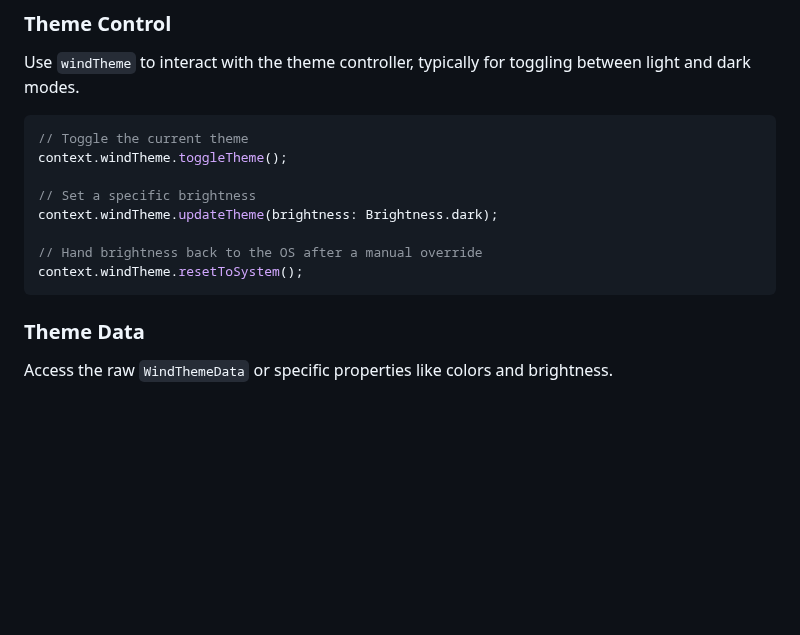
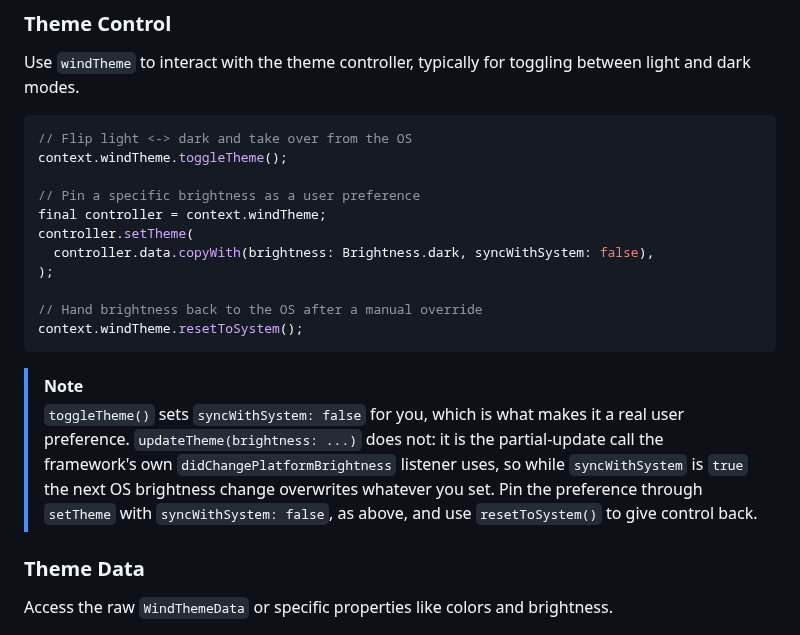
Before and after one commit to fluttersdk/wind, a Markdown page: doc/utilities/context-extensions.md, the part around the change. Rendered like a GitHub page; blank space fills up the shorter version.

Commit message:
docs(utilities): pin brightness through setTheme, not updateTheme
Second round of review feedback from PR 167. My replacement for the
nonexistent setBrightness() was updateTheme(brightness: ...), which
compiles but does not do what the surrounding text promises:
updateTheme leaves syncWithSystem alone, and it is precisely the call
didChangePlatformBrightness makes, so with sync still on the next OS
brightness change overwrites the setting.

The page now shows toggleTheme() (which sets syncWithSystem: false itself)
and setTheme(data.copyWith(brightness: ..., syncWithSystem: false)) for a
pinned preference, with a note on why a bare updateTheme is temporary.

````diff
--- a/doc/utilities/context-extensions.md
+++ b/doc/utilities/context-extensions.md
@@ -23,15 +23,21 @@ These extensions provide direct access to the `WindTheme` configuration and its
 Use `windTheme` to interact with the theme controller, typically for toggling between light and dark modes.
 
 ```dart
-// Toggle the current theme
+// Flip light <-> dark and take over from the OS
 context.windTheme.toggleTheme();
 
-// Set a specific brightness
-context.windTheme.updateTheme(brightness: Brightness.dark);
+// Pin a specific brightness as a user preference
+final controller = context.windTheme;
+controller.setTheme(
+  controller.data.copyWith(brightness: Brightness.dark, syncWithSystem: false),
+);
 
 // Hand brightness back to the OS after a manual override
 context.windTheme.resetToSystem();
 ```
+
+> [!NOTE]
+> `toggleTheme()` sets `syncWithSystem: false` for you, which is what makes it a real user preference. `updateTheme(brightness: ...)` does not: it is the partial-update call the framework's own `didChangePlatformBrightness` listener uses, so while `syncWithSystem` is `true` the next OS brightness change overwrites whatever you set. Pin the preference through `setTheme` with `syncWithSystem: false`, as above, and use `resetToSystem()` to give control back.
 
 ### Theme Data
 Access the raw `WindThemeData` or specific properties like colors and brightness.
````
Also changed, not shown: CHANGELOG.md (+1 -1 lines).
